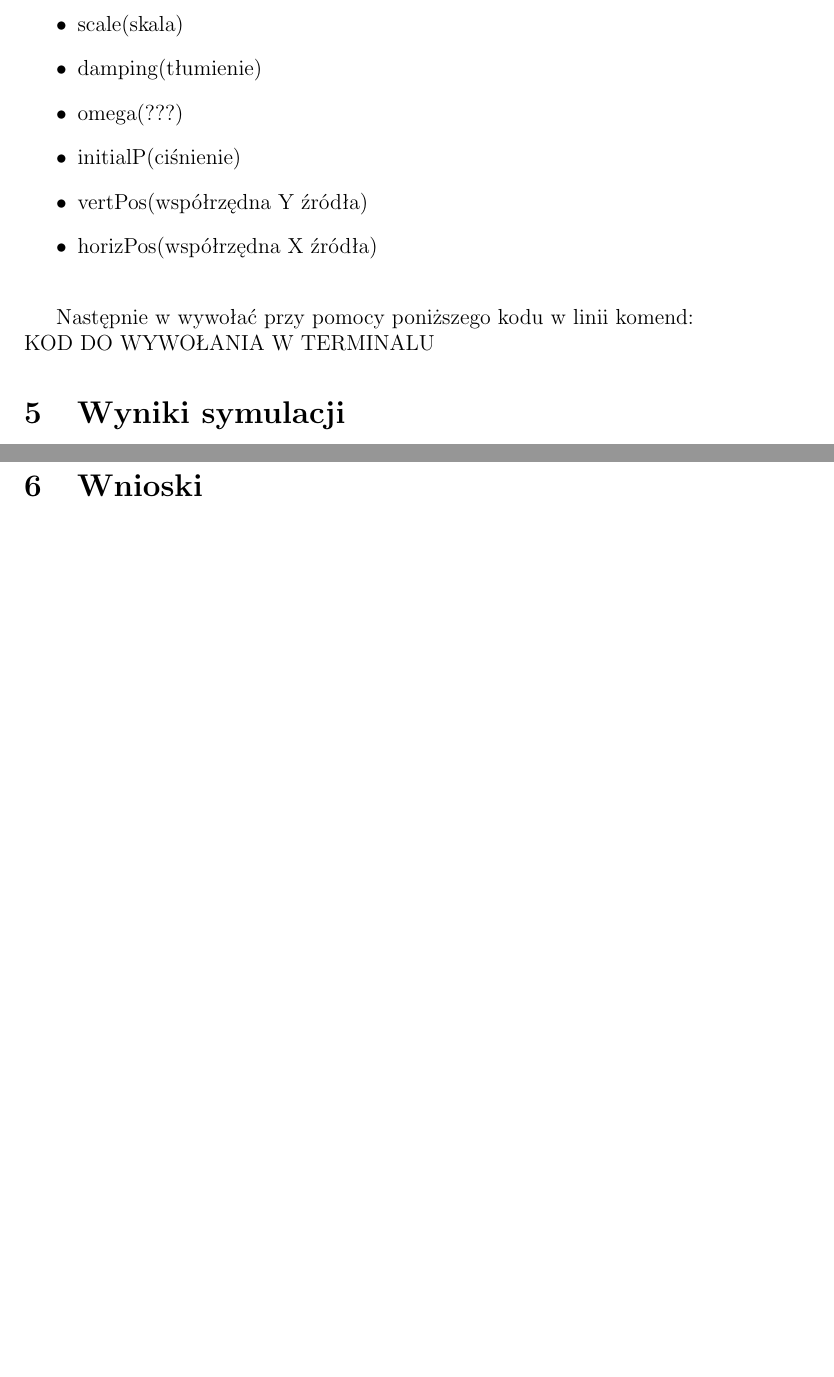
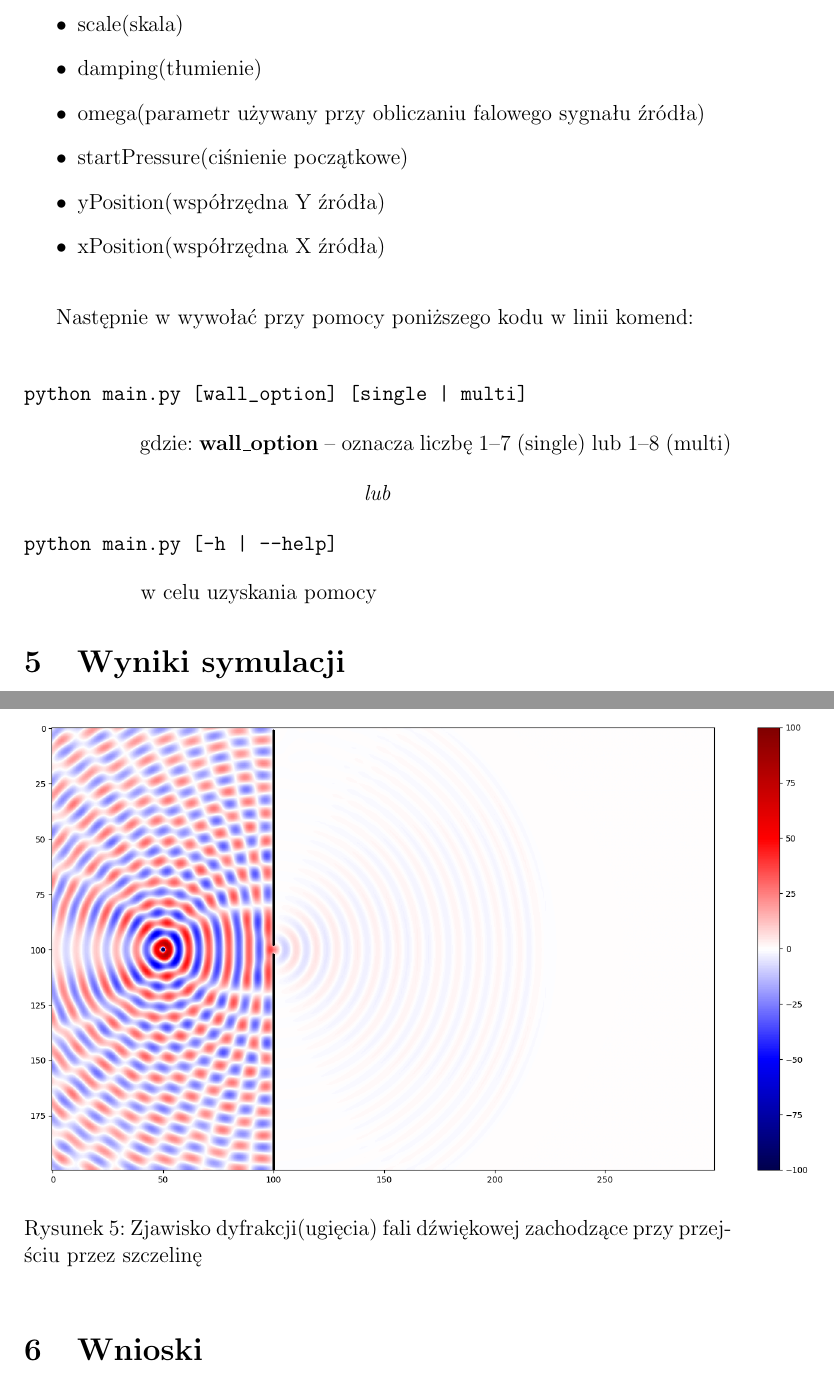
Before and after one commit to krzysztofkogut/Sound-Wave-Simulation, a LaTeX document (prezka.tex): two parts of pages 6 and 9 of 9, joined at a grey line, cut so that both start at the same text, the shorter picture padded with empty space. Compiled offline with pdfLaTeX; the source files are stored in an older character set and shown here as Unicode.

Commit message:
ostatnie poprawki

```diff
--- a/prezka.tex
+++ b/prezka.tex
@@ -101,20 +101,38 @@
 \begin{itemize}
 \item scale(skala)
 \item damping(tłumienie)
-\item omega(???)
-\item initialP(ciśnienie)
-\item vertPos(współrzędna Y źródła)
-\item horizPos(współrzędna X źródła)\\
+\item omega(parametr używany przy obliczaniu falowego sygnału źródła)
+\item startPressure(ciśnienie początkowe)
+\item yPosition(współrzędna Y źródła)
+\item xPosition(współrzędna X źródła)\\
 \end{itemize}
 
 Następnie w wywołać przy pomocy poniższego kodu w linii komend: \\
-KOD DO WYWOŁANIA W TERMINALU
+
+\begin{verbatim}
+python main.py [wall_option] [single | multi]
+\end{verbatim}
+
+\hspace{1.5cm} gdzie: \textbf{wall\_option} -- oznacza liczbę 1--7 (single) lub 1--8 (multi)
+
+\begin{center}
+\emph{lub}
+\end{center}
+
+\begin{verbatim}
+python main.py [-h | --help]
+\end{verbatim}
+
+\hspace{1.5cm} w celu uzyskania pomocy
+
+
 
 \section{Wyniki symulacji}
 
 Poniżej przedstawione zostały różne wyniki symulacji. \\
 
 \newpage
+
 
 \begin{figure}
 \includegraphics[scale=0.43]{no1.png}
@@ -137,6 +155,13 @@
 \end{figure}
 
 \begin{figure}
+\includegraphics[scale=0.55]{no5.png}
+\caption{Zjawisko dyfrakcji(ugięcia) fali dźwiękowej zachodzące przy przejściu przez szczelinę}
+\end{figure}
+
+
+
+\begin{figure}
 \section{Wnioski}
 
 Problem symulacji fali dźwiękowej ma szereg rozwiązań bardziej lub mniej dokładnych. Pierwszym krokiem do rozwiązania tego problemu jest określenie do jakich celów ma służyć symulacja. Jeżeli problem ma podłoże naukowe powinno się zastosować bardziej dokładne i czasochłonne metody, które nie tyle ukazują nam sam obraz, ale szereg działań i zależności zachodzących podczas propagacji fali dźwiękowej. Natomiast zobrazowanie fali dźwiękowej na potrzeby zobrazowania samego w sobie nie wymaga bardzo dokładnych metod obliczeniowych. Biorąc pod uwagę symulacje, które zostały przeprowadzone i te zaprezentowane na powyższych ilustracjach można śmiało stwierdzić, że rozwiązanie problemu zaproponowanym przez nas algorytmem jest wystarczająco dokładne i wiarygodne, co potwierdza fakt występowania zjawisk dyfrakcji i interferencji fali dźwiękowej - co oddaje rzeczywisty obraz dźwięku w przestrzeni.
```
Also changed, not shown: no5.png (added), prezka.pdf, prezka.tex (18 more changed lines).
